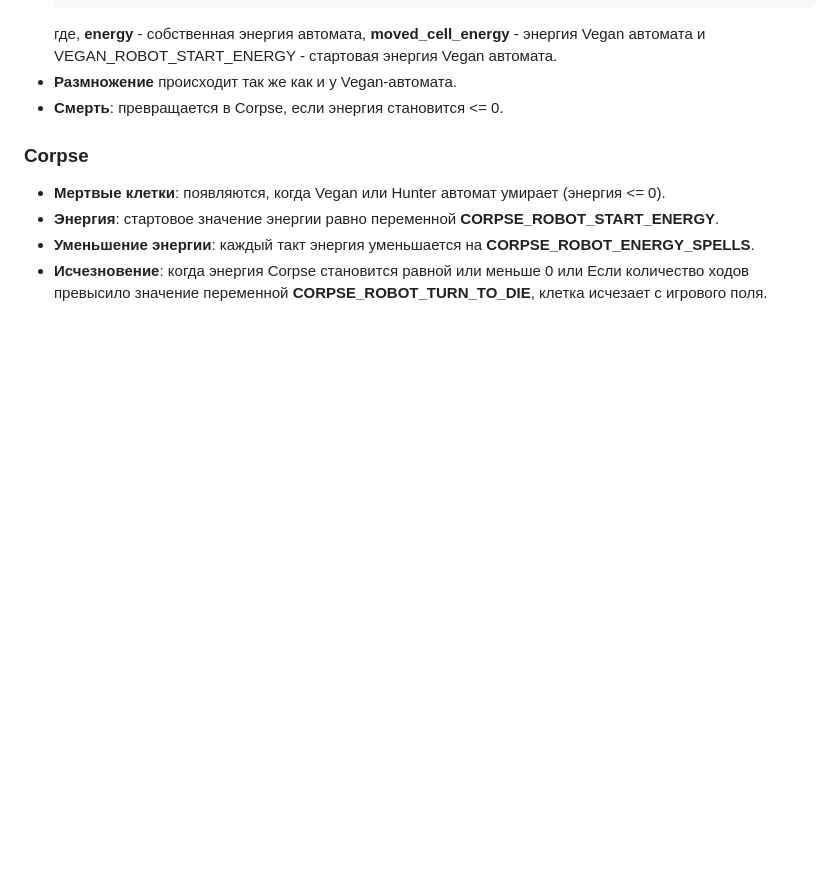
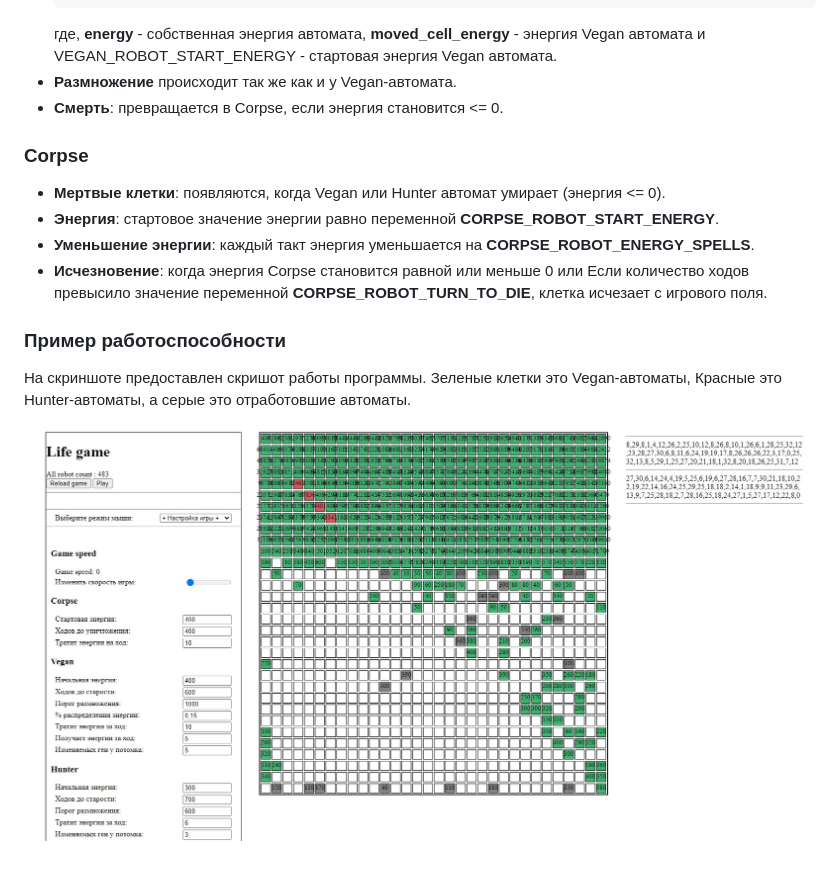
Before and after one commit to Vedji/LifeGame, a Markdown page: README.md, the part around the change. GitHub-like rendering; blank space fills up the shorter version.

```diff
--- a/README.md
+++ b/README.md
@@ -63,3 +63,8 @@
 - **Энергия**: стартовое значение энергии равно переменной **CORPSE_ROBOT_START_ENERGY**.
 - **Уменьшение энергии**: каждый такт энергия уменьшается на **CORPSE_ROBOT_ENERGY_SPELLS**.
 - **Исчезновение**: когда энергия Corpse становится равной или меньше 0 или Если количество ходов превысило значение переменной **CORPSE_ROBOT_TURN_TO_DIE**, клетка исчезает с игрового поля.
+
+
+### Пример работоспособности
+На скриншоте предоставлен скришот работы программы. Зеленые клетки это Vegan-автоматы, Красные это Hunter-автоматы, а  серые это отработовшие автоматы.
+![Пример результата](/doc/game_screen_2.jpg)
```
